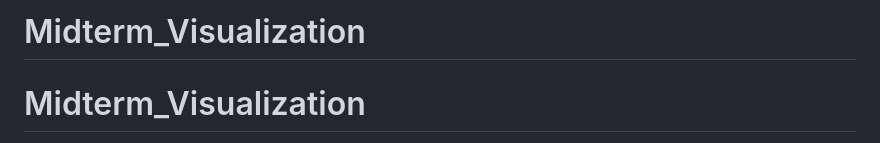
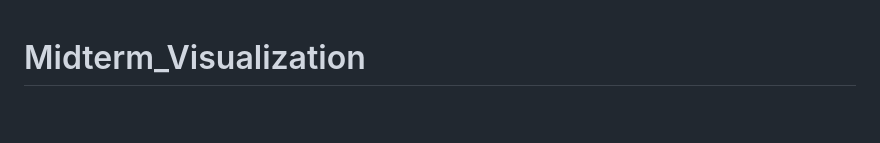
Before and after one commit to gunpakjira369-a11y/Midterm_Visualization, a Markdown page: README.md, the part around the change. GitHub-like rendering; blank space fills up the shorter version.

```diff
--- a/README.md
+++ b/README.md
@@ -1,4 +1,3 @@
-# Midterm_Visualization
 # Midterm_Visualization
 ช่วยสร้างหน้าเว็บไซต์ Data Visualization Technology ด้วย HTML, CSS และ D3.js
 ฉันเป็นนักศึกษาที่ต้องทำงานเรื่องการแสดงผลข้อมูล โดยอาจารย์กำหนดให้สร้าง Dashboard ที่มีกราฟอย่างน้อย 3 ภาพ และต้องมีกราฟอย่างน้อย 2 ประเภท
```
